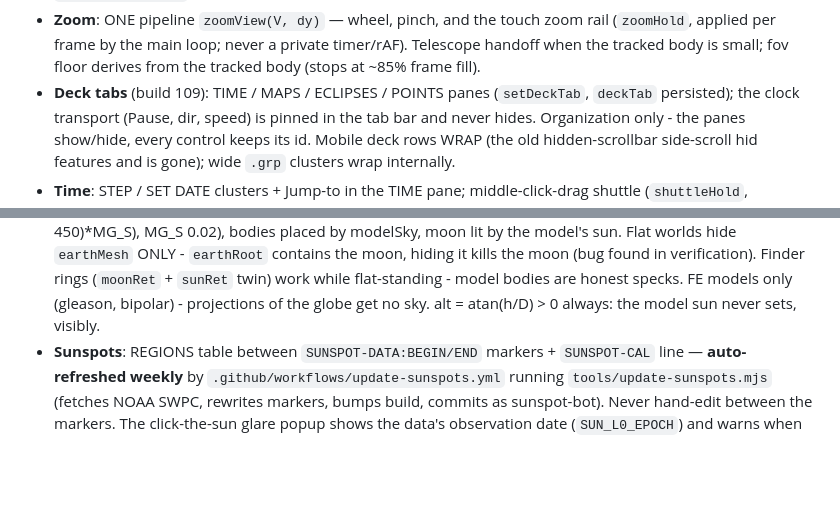
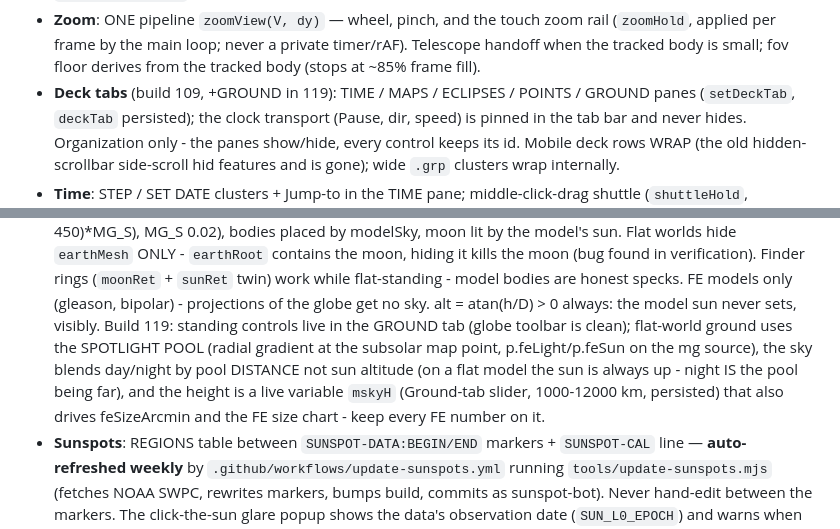
Before and after one commit to icspin/compare-earfs, a Markdown page: CLAUDE.md, 2 parts joined by grey strips. Drawn GitHub-style; blank space fills up the shorter version.

Commit message:
CLAUDE.md: Ground tab, spotlight-pool lighting, mskyH (build 119)

```diff
--- a/CLAUDE.md
+++ b/CLAUDE.md
@@ -80,7 +80,8 @@ and 'git pull --rebase' before pushing.
   (`zoomHold`, applied per frame by the main loop; never a private timer/rAF).
   Telescope handoff when the tracked body is small; fov floor derives from the
   tracked body (stops at ~85% frame fill).
-- **Deck tabs** (build 109): TIME / MAPS / ECLIPSES / POINTS panes
+- **Deck tabs** (build 109, +GROUND in 119): TIME / MAPS / ECLIPSES /
+  POINTS / GROUND panes
   (`setDeckTab`, `deckTab` persisted); the clock transport (Pause, dir,
   speed) is pinned in the tab bar and never hides. Organization only - the
   panes show/hide, every control keeps its id. Mobile deck rows WRAP (the
@@ -140,6 +141,13 @@ and 'git pull --rebase' before pushing.
   `sunRet` twin) work while flat-standing - model bodies are honest specks.
   FE models only (gleason, bipolar) - projections of the globe get no sky.
   alt = atan(h/D) > 0 always: the model sun never sets, visibly.
+  Build 119: standing controls live in the GROUND tab (globe toolbar is
+  clean); flat-world ground uses the SPOTLIGHT POOL (radial gradient at the
+  subsolar map point, p.feLight/p.feSun on the mg source), the sky blends
+  day/night by pool DISTANCE not sun altitude (on a flat model the sun is
+  always up - night IS the pool being far), and the height is a live
+  variable `mskyH` (Ground-tab slider, 1000-12000 km, persisted) that also
+  drives feSizeArcmin and the FE size chart - keep every FE number on it.
 - **Sunspots**: REGIONS table between `SUNSPOT-DATA:BEGIN/END` markers +
   `SUNSPOT-CAL` line — **auto-refreshed weekly** by
   `.github/workflows/update-sunspots.yml` running `tools/update-sunspots.mjs`
```
